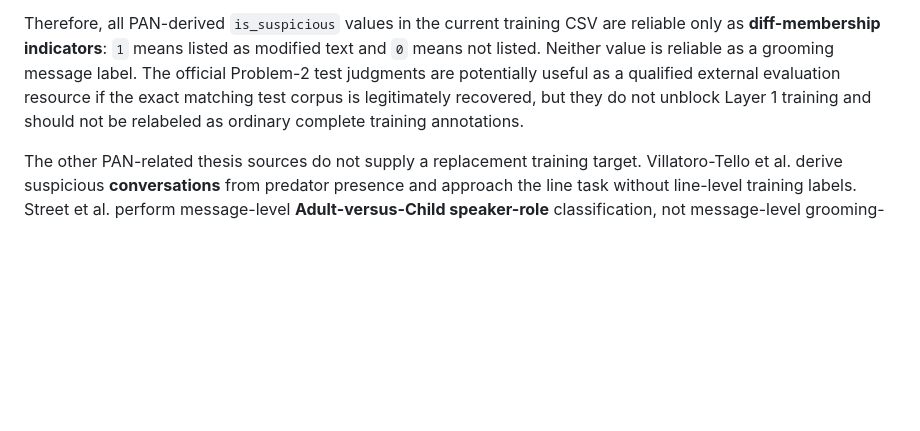
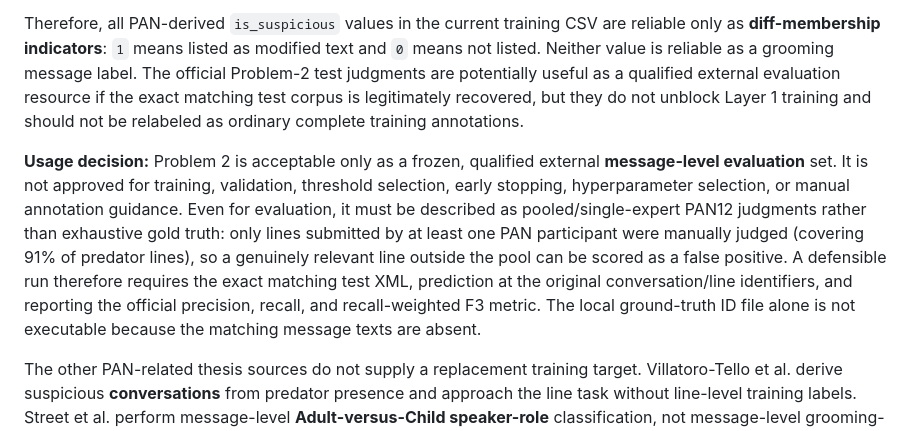
Before and after one commit to apcjomaala1/THESIS, a Markdown page: thesis_docs/CURRENT_STATE_ZERO_AMBIGUITY.md, the part around the change. Drawn GitHub-style; blank space fills up the shorter version.

Commit message:
Define PAN12 Problem 2 usage

```diff
--- a/thesis_docs/CURRENT_STATE_ZERO_AMBIGUITY.md
+++ b/thesis_docs/CURRENT_STATE_ZERO_AMBIGUITY.md
@@ -197,6 +197,19 @@ a qualified external evaluation resource if the exact matching test corpus is
 legitimately recovered, but they do not unblock Layer 1 training and should not
 be relabeled as ordinary complete training annotations.
 
+**Usage decision:** Problem 2 is acceptable only as a frozen, qualified
+external **message-level evaluation** set. It is not approved for training,
+validation, threshold selection, early stopping, hyperparameter selection, or
+manual annotation guidance. Even for evaluation, it must be described as
+pooled/single-expert PAN12 judgments rather than exhaustive gold truth: only
+lines submitted by at least one PAN participant were manually judged (covering
+91% of predator lines), so a genuinely relevant line outside the pool can be
+scored as a false positive. A defensible run therefore requires the exact
+matching test XML, prediction at the original conversation/line identifiers,
+and reporting the official precision, recall, and recall-weighted F3 metric.
+The local ground-truth ID file alone is not executable because the matching
+message texts are absent.
+
 The other PAN-related thesis sources do not supply a replacement training
 target. Villatoro-Tello et al. derive suspicious **conversations** from predator
 presence and approach the line task without line-level training labels. Street
```
Also changed, not shown: thesis_docs/THESIS_RECOVERY_NEXT_STEPS.md (+1 -0 lines).
